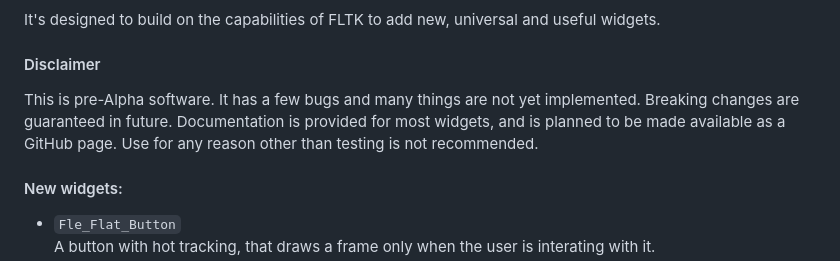
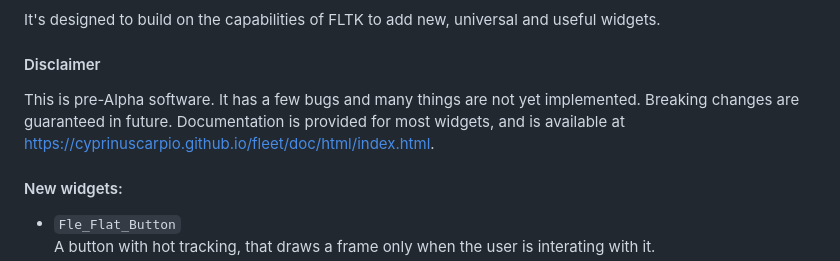
Before and after one commit to CyprinusCarpio/fleet, a Markdown page: README.md, the part around the change. GitHub-like rendering.

Commit message:
Readme: add link to docs

```diff
--- a/README.md
+++ b/README.md
@@ -4,7 +4,7 @@
 It's designed to build on the capabilities of FLTK to add new, universal and useful widgets.
 
 #### Disclaimer
-This is pre-Alpha software. It has a few bugs and many things are not yet implemented. Breaking changes are guaranteed in future. Documentation is provided for most widgets, and is planned to be made available as a GitHub page. Use for any reason other than testing is not recommended.
+This is pre-Alpha software. It has a few bugs and many things are not yet implemented. Breaking changes are guaranteed in future. Documentation is provided for most widgets, and is available at https://cyprinuscarpio.github.io/fleet/doc/html/index.html.
 
 #### New widgets:
 - `Fle_Flat_Button`
```
